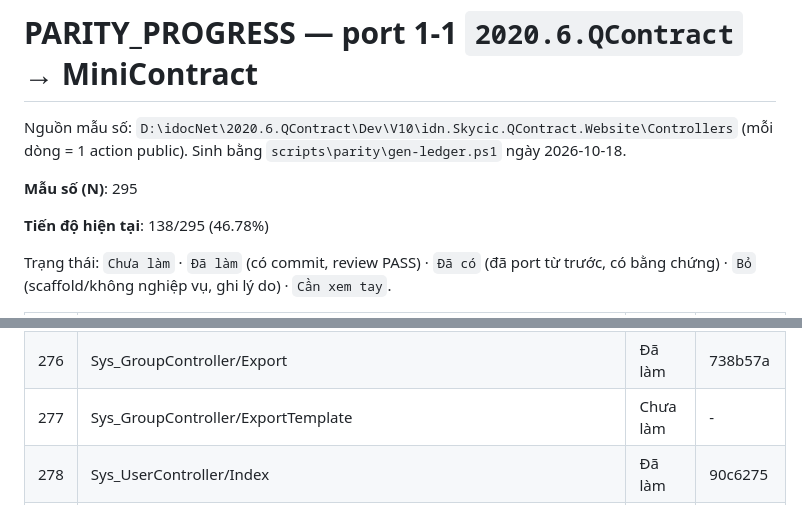
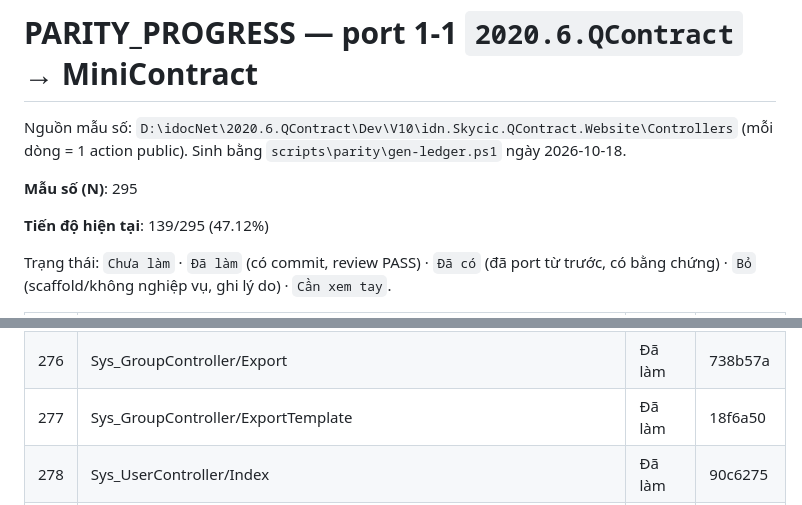
Before and after one commit to Tranletrungkien1705/MiniContract, a Markdown page: PARITY_PROGRESS.md, 2 parts joined by grey strips. Rendered like a GitHub page.

Commit message:
docs(parity): Sys_GroupController/ExportTemplate -> Đã làm (139/295 (47.12%))
Co-Authored-By: Claude Opus 5.5 <noreply@anthropic.com>

```diff
--- a/PARITY_PROGRESS.md
+++ b/PARITY_PROGRESS.md
@@ -4,7 +4,7 @@ Nguồn mẫu số: `D:\idocNet\2020.6.QContract\Dev\V10\idn.Skycic.QContract.We
 
 **Mẫu số (N)**: 295
 
-**Tiến độ hiện tại**: 138/295 (46.78%)
+**Tiến độ hiện tại**: 139/295 (47.12%)
 
 Trạng thái: `Chưa làm` · `Đã làm` (có commit, review PASS) · `Đã có` (đã port từ trước, có bằng chứng) · `Bỏ` (scaffold/không nghiệp vụ, ghi lý do) · `Cần xem tay`.
 
@@ -286,7 +286,7 @@ Trạng thái: `Chưa làm` · `Đã làm` (có commit, review PASS) · `Đã c
 | 274 | Sys_GroupController/SaveObjectInGroup | Chưa làm | - |
 | 275 | Sys_GroupController/Import | Đã làm | d69b48b |
 | 276 | Sys_GroupController/Export | Đã làm | 738b57a |
-| 277 | Sys_GroupController/ExportTemplate | Chưa làm | - |
+| 277 | Sys_GroupController/ExportTemplate | Đã làm | 18f6a50 |
 | 278 | Sys_UserController/Index | Đã làm | 90c6275 |
 | 279 | Sys_UserController/Create | Đã làm | a66cf83 |
 | 280 | Sys_UserController/LoadMstCustomer | Đã làm | 2565131 |
```
